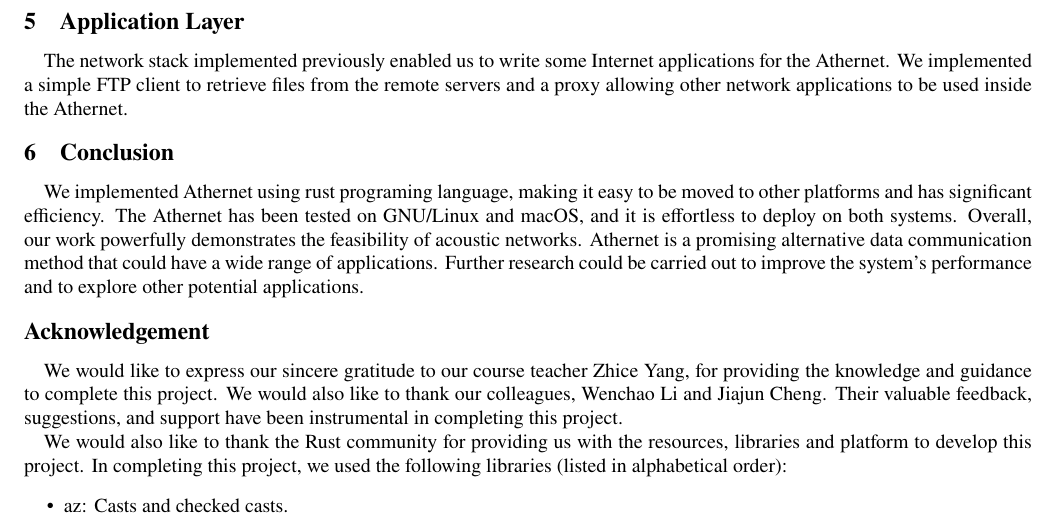
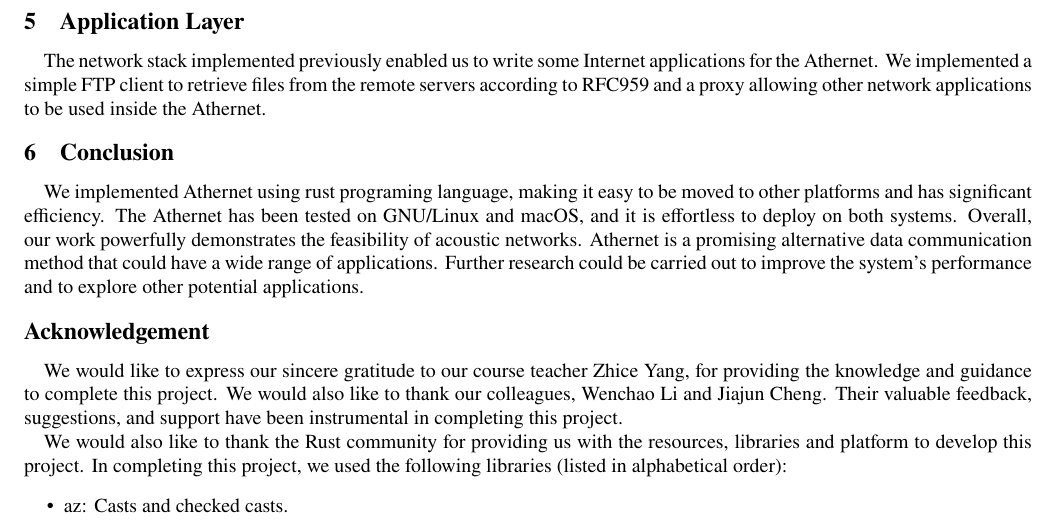
Before and after one commit to hehelego/ShanghaiTech-CS120-Fall2022-project, a LaTeX paper (design/report.tex, which reads design/sections/application.tex): part of page 5 of 8, cut so that both start at the same text. Compiled offline with pdfLaTeX.

Commit message:
UPD(design): add rfc959 to appliaction layer.

```diff
--- a/design/sections/application.tex
+++ b/design/sections/application.tex
@@ -1,2 +1,2 @@
 \section{Application Layer}
-The network stack implemented previously enabled us to write some Internet applications for the Athernet. We implemented a simple FTP client to retrieve files from the remote servers and a proxy allowing other network applications to be used inside the Athernet.
+The network stack implemented previously enabled us to write some Internet applications for the Athernet. We implemented a simple FTP client to retrieve files from the remote servers according to RFC959 and a proxy allowing other network applications to be used inside the Athernet.
```
